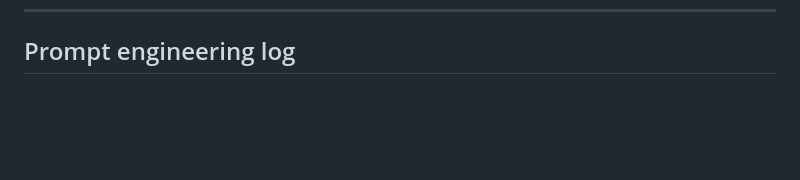
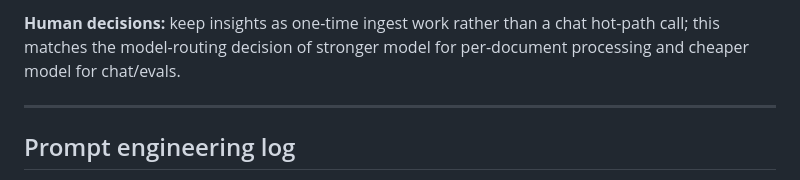
Before and after one commit to vidiyala99/vault-docs, a Markdown page: AI_USAGE.md, the part around one of its changes. GitHub-like rendering; blank space fills up the shorter version.

Commit message:
docs: README draft, AI usage log, product context updates
Co-Authored-By: Claude Opus 4.8 (1M context) <noreply@anthropic.com>

```diff
--- a/AI_USAGE.md
+++ b/AI_USAGE.md
@@ -92,3 +168,9 @@ seam shape from (rebuilt fresh, not copied).
+**Human decisions:** keep insights as one-time ingest work rather than a chat
+hot-path call; this matches the model-routing decision of stronger model for
+per-document processing and cheaper model for chat/evals.
+
+---
+
 ## Prompt engineering log
 
 (Chat/summarization prompt iterations land here as they happen — drafts → final
```
Also changed, not shown: other parts of AI_USAGE.md (+76 -0 lines), README.md (added, +232 -0 lines), docs/product-context.md (+7 -4 lines).
